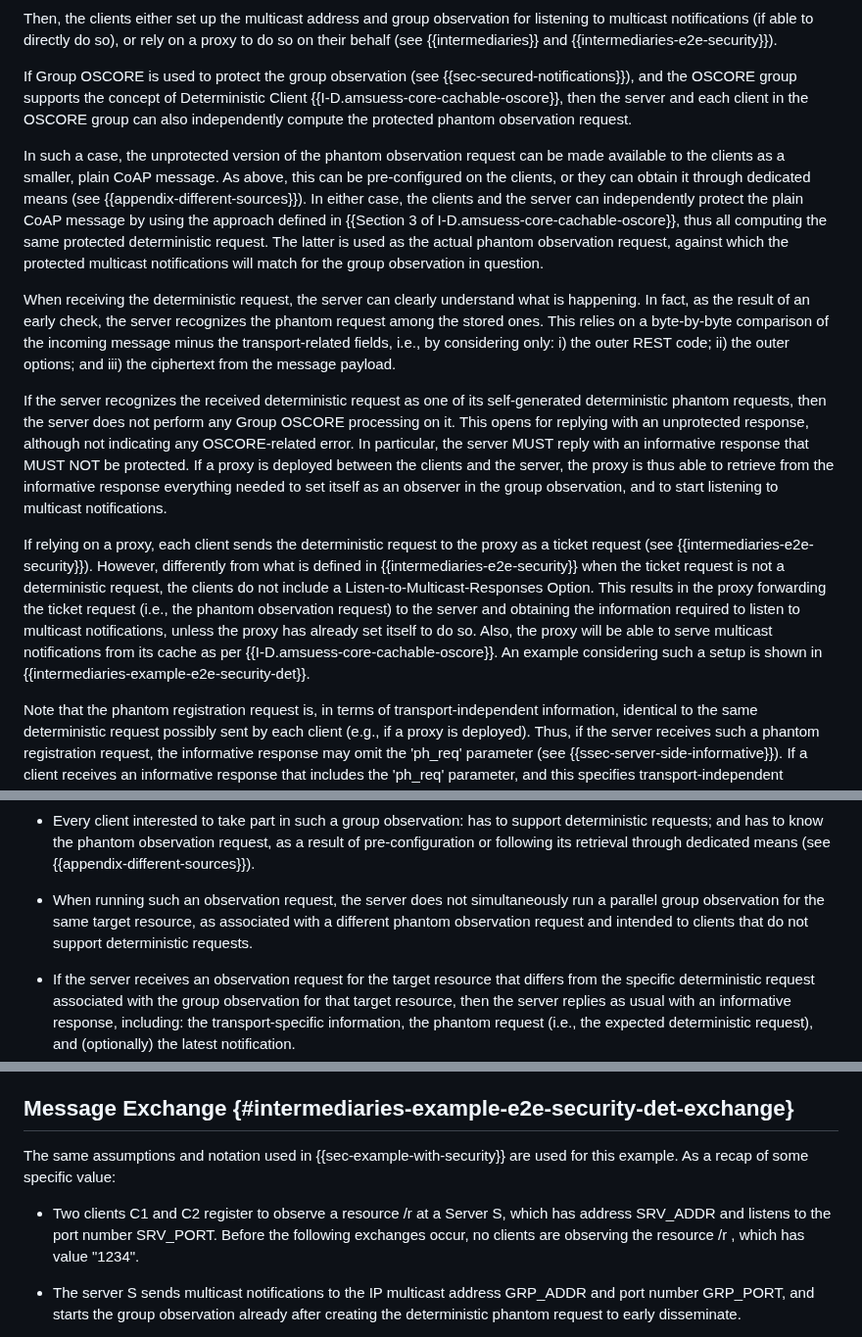
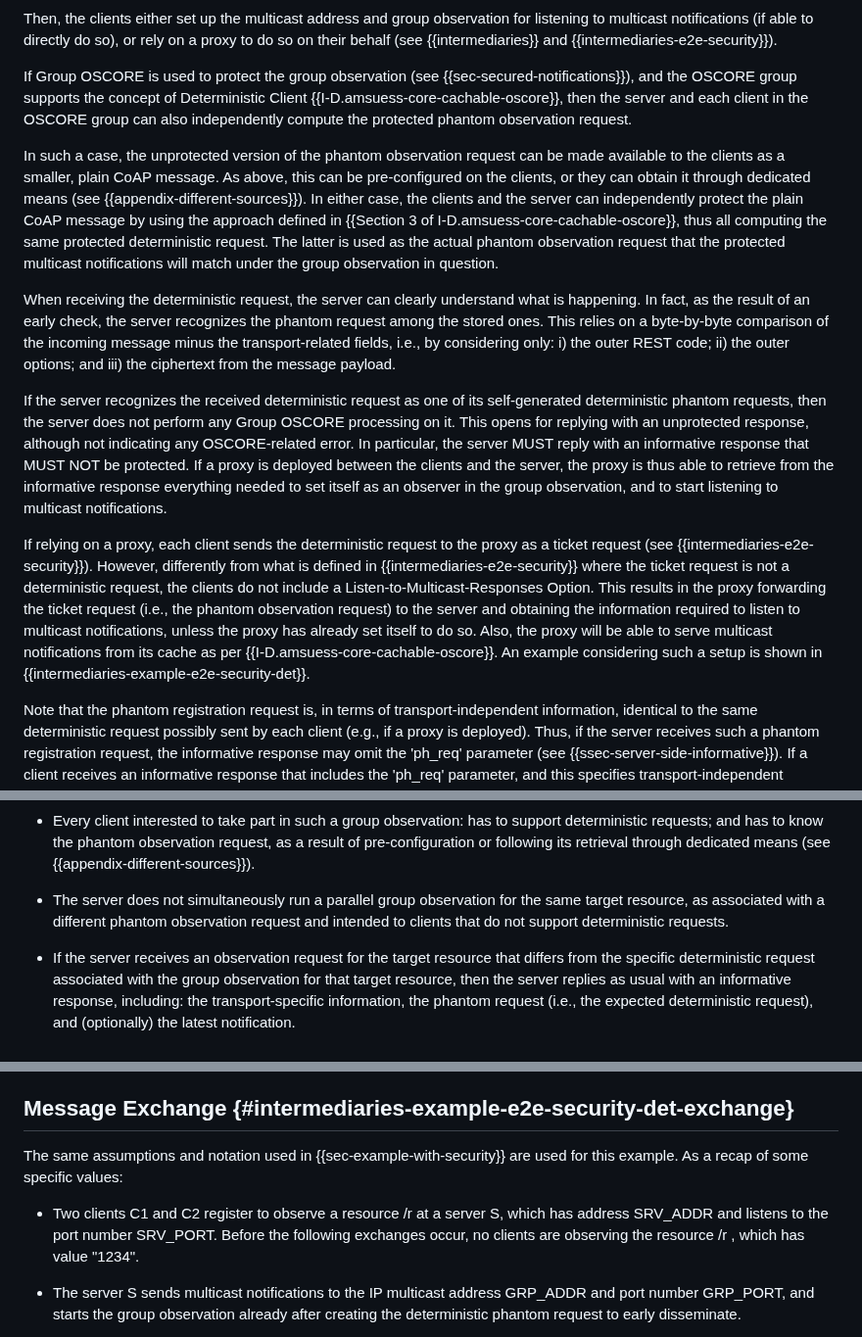
Before and after one commit to core-wg/observe-multicast-notifications, a Markdown page: draft-ietf-core-observe-multicast-notifications.md, 3 parts joined by grey strips. Shown at 98% size. GitHub-like rendering.

```diff
--- a/draft-ietf-core-observe-multicast-notifications.md
+++ b/draft-ietf-core-observe-multicast-notifications.md
@@ -1682,13 +1692,13 @@ Then, the clients either set up the multicast address and group observation for
 
 If Group OSCORE is used to protect the group observation (see {{sec-secured-notifications}}), and the OSCORE group supports the concept of Deterministic Client {{I-D.amsuess-core-cachable-oscore}}, then the server and each client in the OSCORE group can also independently compute the protected phantom observation request.
 
-In such a case, the unprotected version of the phantom observation request can be made available to the clients as a smaller, plain CoAP message. As above, this can be pre-configured on the clients, or they can obtain it through dedicated means (see {{appendix-different-sources}}). In either case, the clients and the server can independently protect the plain CoAP message by using the approach defined in {{Section 3 of I-D.amsuess-core-cachable-oscore}}, thus all computing the same protected deterministic request. The latter is used as the actual phantom observation request, against which the protected multicast notifications will match for the group observation in question.
+In such a case, the unprotected version of the phantom observation request can be made available to the clients as a smaller, plain CoAP message. As above, this can be pre-configured on the clients, or they can obtain it through dedicated means (see {{appendix-different-sources}}). In either case, the clients and the server can independently protect the plain CoAP message by using the approach defined in {{Section 3 of I-D.amsuess-core-cachable-oscore}}, thus all computing the same protected deterministic request. The latter is used as the actual phantom observation request that the protected multicast notifications will match under the group observation in question.
 
 When receiving the deterministic request, the server can clearly understand what is happening. In fact, as the result of an early check, the server recognizes the phantom request among the stored ones. This relies on a byte-by-byte comparison of the incoming message minus the transport-related fields, i.e., by considering only: i) the outer REST code; ii) the outer options; and iii) the ciphertext from the message payload.
 
 If the server recognizes the received deterministic request as one of its self-generated deterministic phantom requests, then the server does not perform any Group OSCORE processing on it. This opens for replying with an unprotected response, although not indicating any OSCORE-related error. In particular, the server MUST reply with an informative response that MUST NOT be protected. If a proxy is deployed between the clients and the server, the proxy is thus able to retrieve from the informative response everything needed to set itself as an observer in the group observation, and to start listening to multicast notifications.
 
-If relying on a proxy, each client sends the deterministic request to the proxy as a ticket request (see {{intermediaries-e2e-security}}). However, differently from what is defined in {{intermediaries-e2e-security}} when the ticket request is not a deterministic request, the clients do not include a Listen-to-Multicast-Responses Option. This results in the proxy forwarding the ticket request (i.e., the phantom observation request) to the server and obtaining the information required to listen to multicast notifications, unless the proxy has already set itself to do so. Also, the proxy will be able to serve multicast notifications from its cache as per {{I-D.amsuess-core-cachable-oscore}}. An example considering such a setup is shown in {{intermediaries-example-e2e-security-det}}.
+If relying on a proxy, each client sends the deterministic request to the proxy as a ticket request (see {{intermediaries-e2e-security}}). However, differently from what is defined in {{intermediaries-e2e-security}} where the ticket request is not a deterministic request, the clients do not include a Listen-to-Multicast-Responses Option. This results in the proxy forwarding the ticket request (i.e., the phantom observation request) to the server and obtaining the information required to listen to multicast notifications, unless the proxy has already set itself to do so. Also, the proxy will be able to serve multicast notifications from its cache as per {{I-D.amsuess-core-cachable-oscore}}. An example considering such a setup is shown in {{intermediaries-example-e2e-security-det}}.
 
 Note that the phantom registration request is, in terms of transport-independent information, identical to the same deterministic request possibly sent by each client (e.g., if a proxy is deployed). Thus, if the server receives such a phantom registration request, the informative response may omit the 'ph_req' parameter (see {{ssec-server-side-informative}}). If a client receives an informative response that includes the 'ph_req' parameter, and this specifies transport-independent information different from the one of the sent deterministic request, then the client considers the informative response malformed.
 
@@ -1718,7 +1728,7 @@ Therefore, the following holds when a group observation for a target resource re
 
 * Every client interested to take part in such a group observation: has to support deterministic requests; and has to know the phantom observation request, as a result of pre-configuration or following its retrieval through dedicated means (see {{appendix-different-sources}}).
 
-* When running such an observation request, the server does not simultaneously run a parallel group observation for the same target resource, as associated with a different phantom observation request and intended to clients that do not support deterministic requests.
+* The server does not simultaneously run a parallel group observation for the same target resource, as associated with a different phantom observation request and intended to clients that do not support deterministic requests.
 
 * If the server receives an observation request for the target resource that differs from the specific deterministic request associated with the group observation for that target resource, then the server replies as usual with an informative response, including: the transport-specific information, the phantom request (i.e., the expected deterministic request), and (optionally) the latest notification.
 
@@ -2155,9 +2163,9 @@ The example provided in this appendix as reflected by the message exchange shown
 
 ## Message Exchange {#intermediaries-example-e2e-security-det-exchange}
 
-The same assumptions and notation used in {{sec-example-with-security}} are used for this example. As a recap of some specific value:
-
-* Two clients C1 and C2 register to observe a resource /r at a Server S, which has address SRV_ADDR and listens to the port number SRV_PORT. Before the following exchanges occur, no clients are observing the resource /r , which has value "1234".
+The same assumptions and notation used in {{sec-example-with-security}} are used for this example. As a recap of some specific values:
+
+* Two clients C1 and C2 register to observe a resource /r at a server S, which has address SRV_ADDR and listens to the port number SRV_PORT. Before the following exchanges occur, no clients are observing the resource /r , which has value "1234".
 
 * The server S sends multicast notifications to the IP multicast address GRP_ADDR and port number GRP_PORT, and starts the group observation already after creating the deterministic phantom request to early disseminate.
 
```
Also changed, not shown: other parts of draft-ietf-core-observe-multicast-notifications.md (+24 -16 lines).
